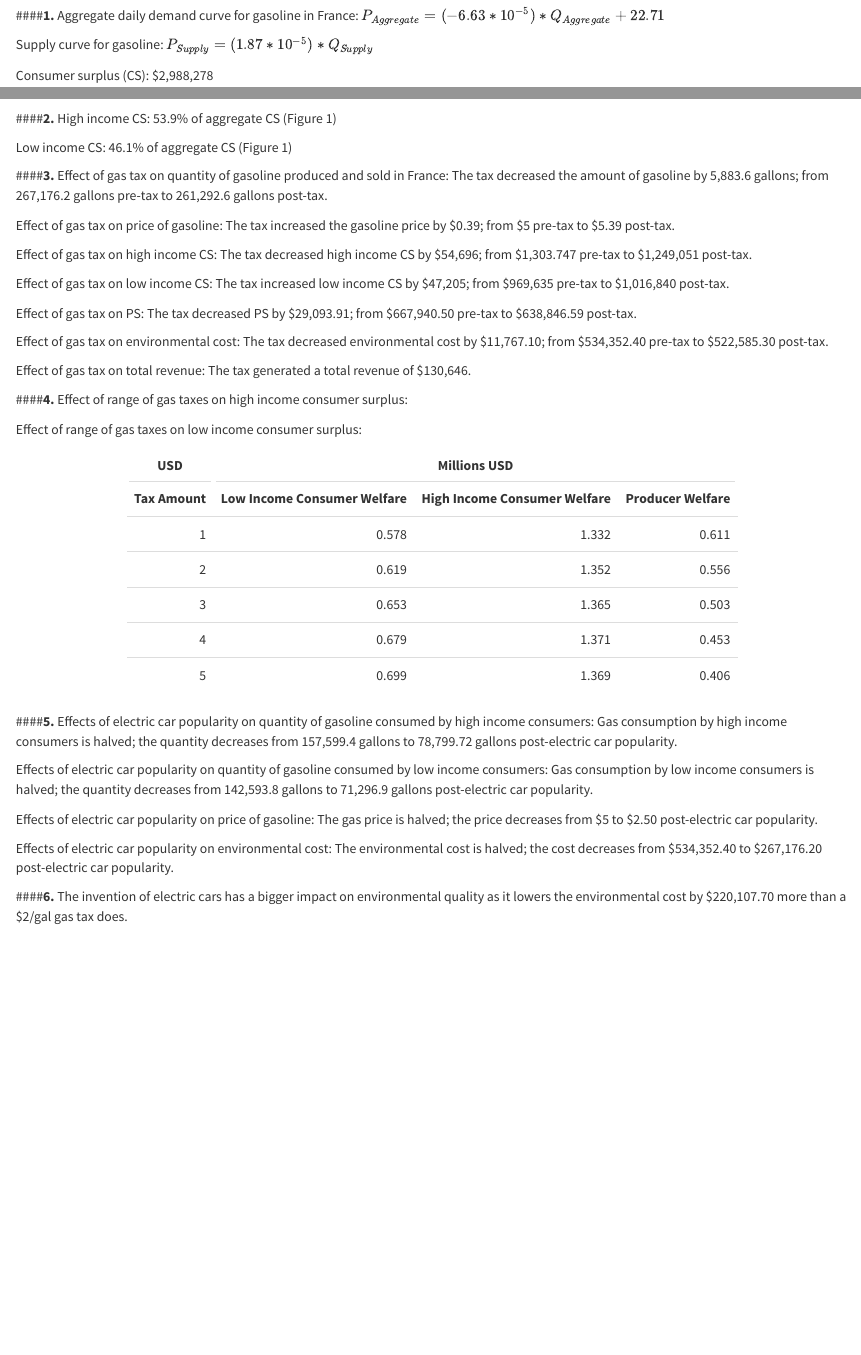
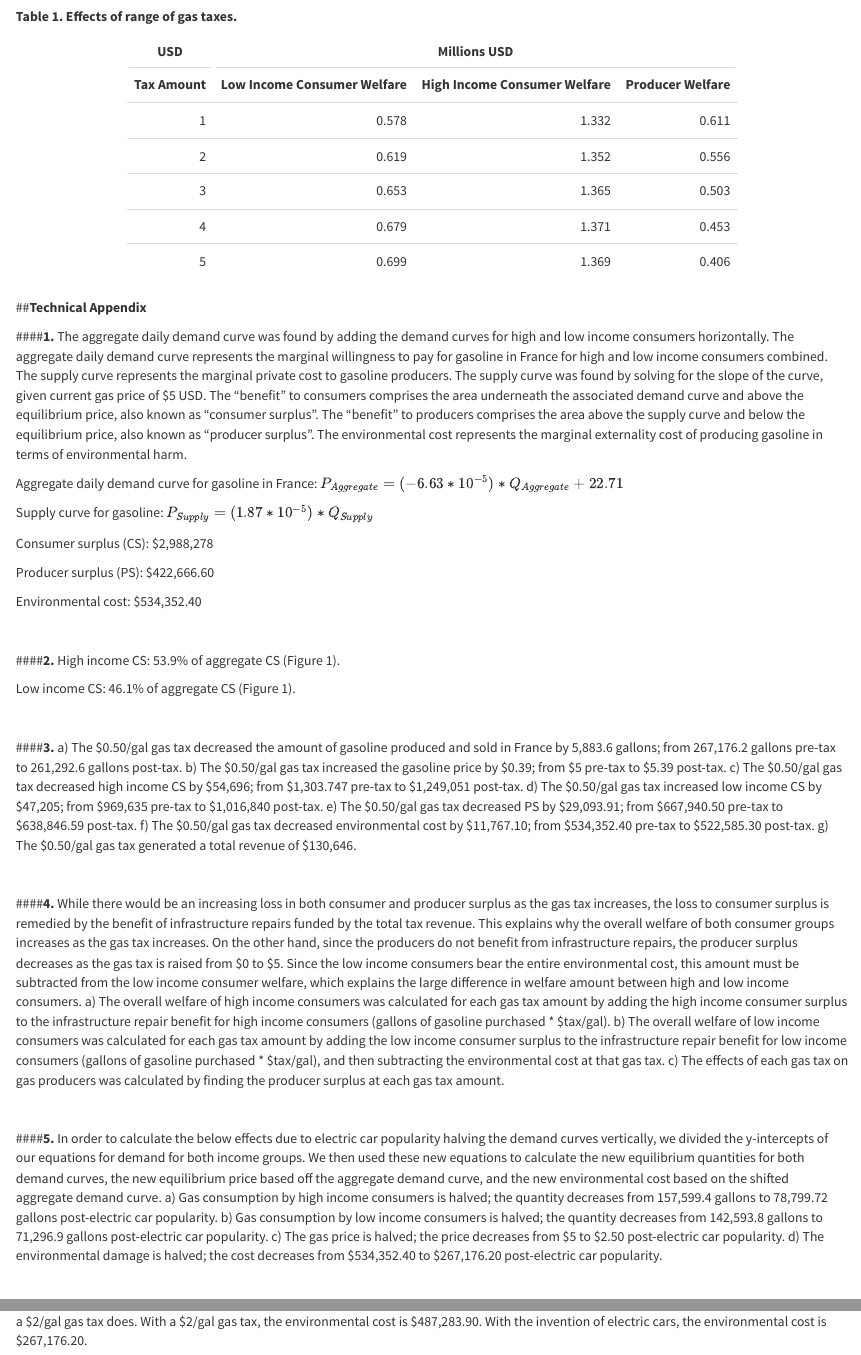
Before and after one commit to dvirlar/ESM204_GasTax, an R Markdown document (Macron.Rmd): the page in a window 1100 px wide, from 160 px down before the commit and from 690 px down after it, and a second part further down, joined at a grey line. Rendered offline with R 4.5, knitr and Pandoc, with nearby package versions; some code elsewhere in the file could not run offline.

Commit message:
added memo and technical appendix from google doc

````diff
--- a/Macron.Rmd
+++ b/Macron.Rmd
@@ -15,3 +16,3 @@ output:
-Aggregate daily demand curve for gasoline in France: $P_{Aggregate} = (-6.63*10^{-5})*Q_{Aggregate} + 22.71$
+**Introduction**
+  In considering whether to implement various gas taxes in France, the distributional, economic, and environmental effects of potential policies must be evaluated. This analysis calculated these impacts in terms of USD in order to compare the benefits and costs of different scenarios, including a range of gas taxes and the popularization of electric vehicles.
 
-Supply curve for gasoline: $P_{Supply} = (1.87*10^{-5})*Q_{Supply}$
@@ -18,2 +23 @@ Supply curve for gasoline: $P_{Supply} = (1.87*10^{-5})*Q_{Supply}$
 
-Consumer surplus (CS): $2,988,278
@@ -311,35 +302,6 @@ tax_revenue <- q_tax * (p_tax - p_tax_agg) # $130646.3
 pretax_revenue <- 5 * q_test # $1,335,881
 
 ```
-
-
-####**2.**
-High income CS: 53.9% of aggregate CS (Figure 1)
-
-Low income CS: 46.1% of aggregate CS (Figure 1)
-
-####**3.**
-Effect of gas tax on quantity of gasoline produced and sold in France: The tax decreased the amount of gasoline by 5,883.6 gallons; from 267,176.2 gallons pre-tax to 261,292.6 gallons post-tax.
-
-Effect of gas tax on price of gasoline: The tax increased the gasoline price by $0.39; from $5 pre-tax to $5.39 post-tax.
-
-Effect of gas tax on high income CS: The tax decreased high income CS by $54,696; from $1,303.747 pre-tax to $1,249,051 post-tax.
-
-Effect of gas tax on low income CS: The tax increased low income CS by $47,205; from $969,635 pre-tax to $1,016,840 post-tax.
-
-Effect of gas tax on PS: The tax decreased PS by $29,093.91; from $667,940.50 pre-tax to $638,846.59 post-tax.
-
-Effect of gas tax on environmental cost: The tax decreased environmental cost by $11,767.10; from $534,352.40 pre-tax to $522,585.30 post-tax.
-
-Effect of gas tax on total revenue: The tax generated a total revenue of $130,646.
-
-
-
-####**4.**
-Effect of range of gas taxes on high income consumer surplus:
-
-Effect of range of gas taxes on low income consumer surplus:
-
 
 ```{r #4, echo=FALSE}
 ############################    PROBLEM 4: INFRASTRUCTURE REPAIRS    ###############################
@@ -420,17 +382,12 @@ all_table <- data.frame(tax = c(1:5),
 #   kable_styling(latex_options = c("striped", "bordered", "hold_position"))
 ```
 
+**Table 1. Effects of range of gas taxes.**
 ```{r, echo=FALSE}
 kable(all_table, booktabs = T, col.names = c("Tax Amount", "Low Income Consumer Welfare", "High Income Consumer Welfare", "Producer Welfare" )) %>%
   kable_styling(latex_options = c("striped", "bordered", "hold_position"), full_width = F) %>%
   add_header_above(c("USD" = 1, "Millions USD" = 3))
 ```
-
-
-
-
-
-
 
 ```{r #5.Electric_cars, warning=FALSE, message=FALSE, include=FALSE}
 ########################################### 5. ELECTRIC CARS ########################################
@@ -550,19 +507,54 @@ env_cost_2 <- 2*q_agg_2 # 487283.9
 
 ```
 
+##**Technical Appendix**
+<br>
 
+####**1.** The aggregate daily demand curve was found by adding the demand curves for high and low income consumers horizontally. The aggregate daily demand curve represents the marginal willingness to pay for gasoline in France for high and low income consumers combined. The supply curve represents the marginal private cost to gasoline producers. The supply curve was found by solving for the slope of the curve, given current gas price of $5 USD. The “benefit” to consumers comprises the area underneath the associated demand curve and above the equilibrium price, also known as “consumer surplus”. The “benefit” to producers comprises the area above the supply curve and below the equilibrium price, also known as “producer surplus”. The environmental cost represents the marginal externality cost of producing gasoline in terms of environmental harm.
 
+Aggregate daily demand curve for gasoline in France: $P_{Aggregate} = (-6.63*10^{-5})*Q_{Aggregate} + 22.71$
 
+Supply curve for gasoline: $P_{Supply} = (1.87*10^{-5})*Q_{Supply}$
 
+Consumer surplus (CS): $2,988,278
 
-####**5.**
-Effects of electric car popularity on quantity of gasoline consumed by high income consumers: Gas consumption by high income consumers is halved; the quantity decreases from 157,599.4 gallons to 78,799.72 gallons post-electric car popularity.
+Producer surplus (PS): $422,666.60
 
-Effects of electric car popularity on quantity of gasoline consumed by low income consumers: Gas consumption by low income consumers is halved; the quantity decreases from 142,593.8 gallons to 71,296.9 gallons post-electric car popularity.
+Environmental cost: $534,352.40
 
-Effects of electric car popularity on price of gasoline: The gas price is halved; the price decreases from $5 to $2.50 post-electric car popularity.
+<br>
 
-Effects of electric car popularity on environmental cost: The environmental cost is halved; the cost decreases from $534,352.40 to $267,176.20 post-electric car popularity.
+####**2.**
+High income CS: 53.9% of aggregate CS (Figure 1).
 
-####**6.**
-The invention of electric cars has a bigger impact on environmental quality as it lowers the environmental cost by $220,107.70 more than a $2/gal gas tax does.
+Low income CS: 46.1% of aggregate CS (Figure 1).
+
+<br>
+
+####**3.**
+a) The $0.50/gal gas tax decreased the amount of gasoline produced and sold in France by 5,883.6 gallons; from 267,176.2 gallons pre-tax to 261,292.6 gallons post-tax.
+b) The $0.50/gal gas tax increased the gasoline price by $0.39; from $5 pre-tax to $5.39 post-tax.
+c) The $0.50/gal gas tax decreased high income CS by $54,696; from $1,303.747 pre-tax to $1,249,051 post-tax.
+d) The $0.50/gal gas tax increased low income CS by $47,205; from $969,635 pre-tax to $1,016,840 post-tax.
+e) The $0.50/gal gas tax decreased PS by $29,093.91; from $667,940.50 pre-tax to $638,846.59 post-tax.
+f) The $0.50/gal gas tax decreased environmental cost by $11,767.10; from $534,352.40 pre-tax to $522,585.30 post-tax.
+g) The $0.50/gal gas tax generated a total revenue of $130,646.
+
+<br>
+
+####**4.** While there would be an increasing loss in both consumer and producer surplus as the gas tax increases, the loss to consumer surplus is remedied by the benefit of infrastructure repairs funded by the total tax revenue. This explains why the overall welfare of both consumer groups increases as the gas tax increases. On the other hand, since the producers do not benefit from infrastructure repairs, the producer surplus decreases as the gas tax is raised from $0 to $5. Since the low income consumers bear the entire environmental cost, this amount must be subtracted from the low income consumer welfare, which explains the large difference in welfare amount between high and low income consumers.
+a) The overall welfare of high income consumers was calculated for each gas tax amount by adding the high income consumer surplus to the infrastructure repair benefit for high income consumers (gallons of gasoline purchased * $tax/gal).
+b) The overall welfare of low income consumers was calculated for each gas tax amount by adding the low income consumer surplus to the infrastructure repair benefit for low income consumers (gallons of gasoline purchased * $tax/gal), and then subtracting the environmental cost at that gas tax.
+c) The effects of each gas tax on gas producers was calculated by finding the producer surplus at each gas tax amount.
+
+<br>
+
+####**5.** In order to calculate the below effects due to electric car popularity halving the demand curves vertically, we divided the y-intercepts of our equations for demand for both income groups. We then used these new equations to calculate the new equilibrium quantities for both demand curves, the new equilibrium price based off the aggregate demand curve, and the new environmental cost based on the shifted aggregate demand curve.
+a) Gas consumption by high income consumers is halved; the quantity decreases from 157,599.4 gallons to 78,799.72 gallons post-electric car popularity.
+b) Gas consumption by low income consumers is halved; the quantity decreases from 142,593.8 gallons to 71,296.9 gallons post-electric car popularity.
+c) The gas price is halved; the price decreases from $5 to $2.50 post-electric car popularity.
+d) The environmental damage is halved; the cost decreases from $534,352.40 to $267,176.20 post-electric car popularity.
+
+<br>
+
+####**6.** The invention of electric cars has a bigger impact on environmental quality as it reduces the environmental cost by $220,107.70 more than a $2/gal gas tax does. With a $2/gal gas tax, the environmental cost is $487,283.90. With the invention of electric cars, the environmental cost is $267,176.20.
````
Also changed, not shown: Macron.Rmd (30 more changed lines).
